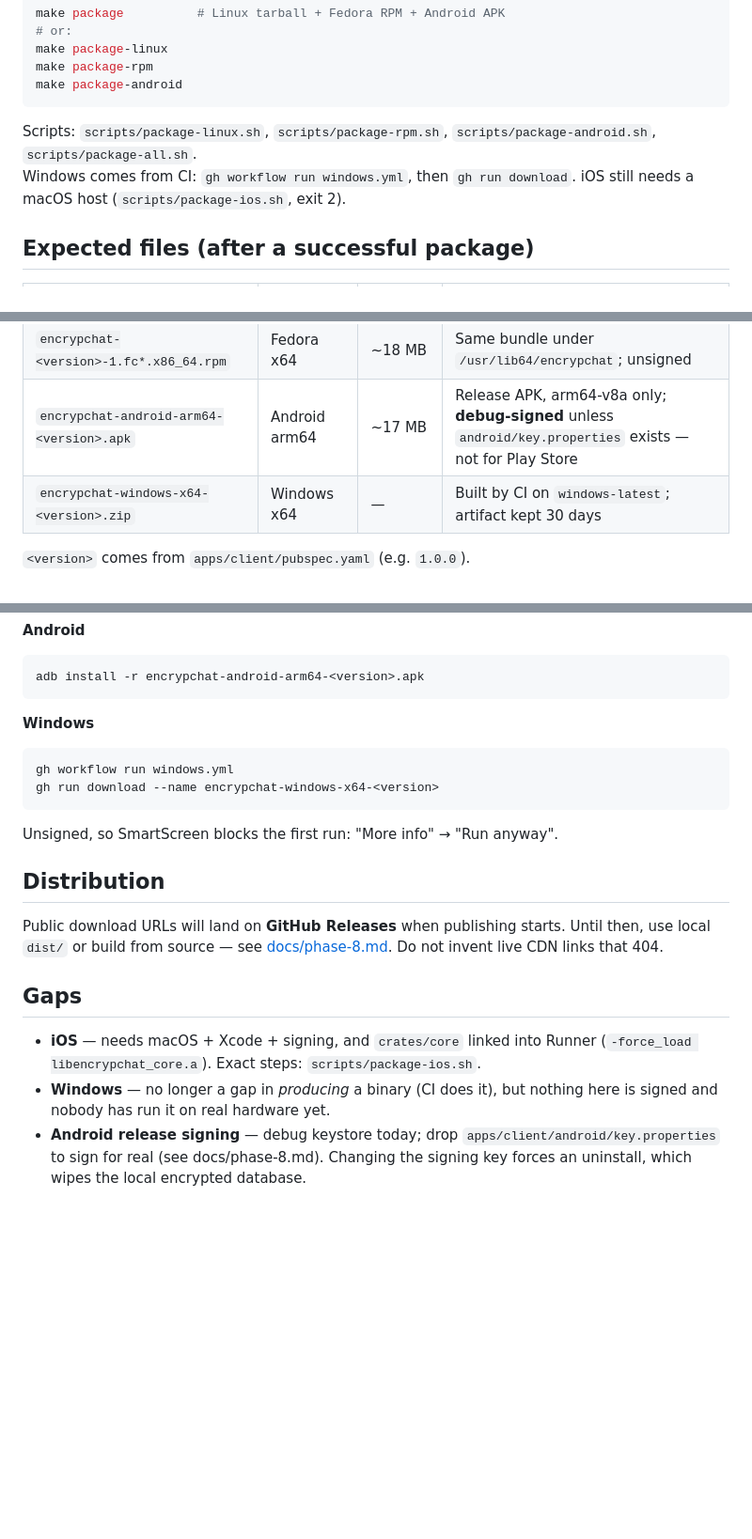
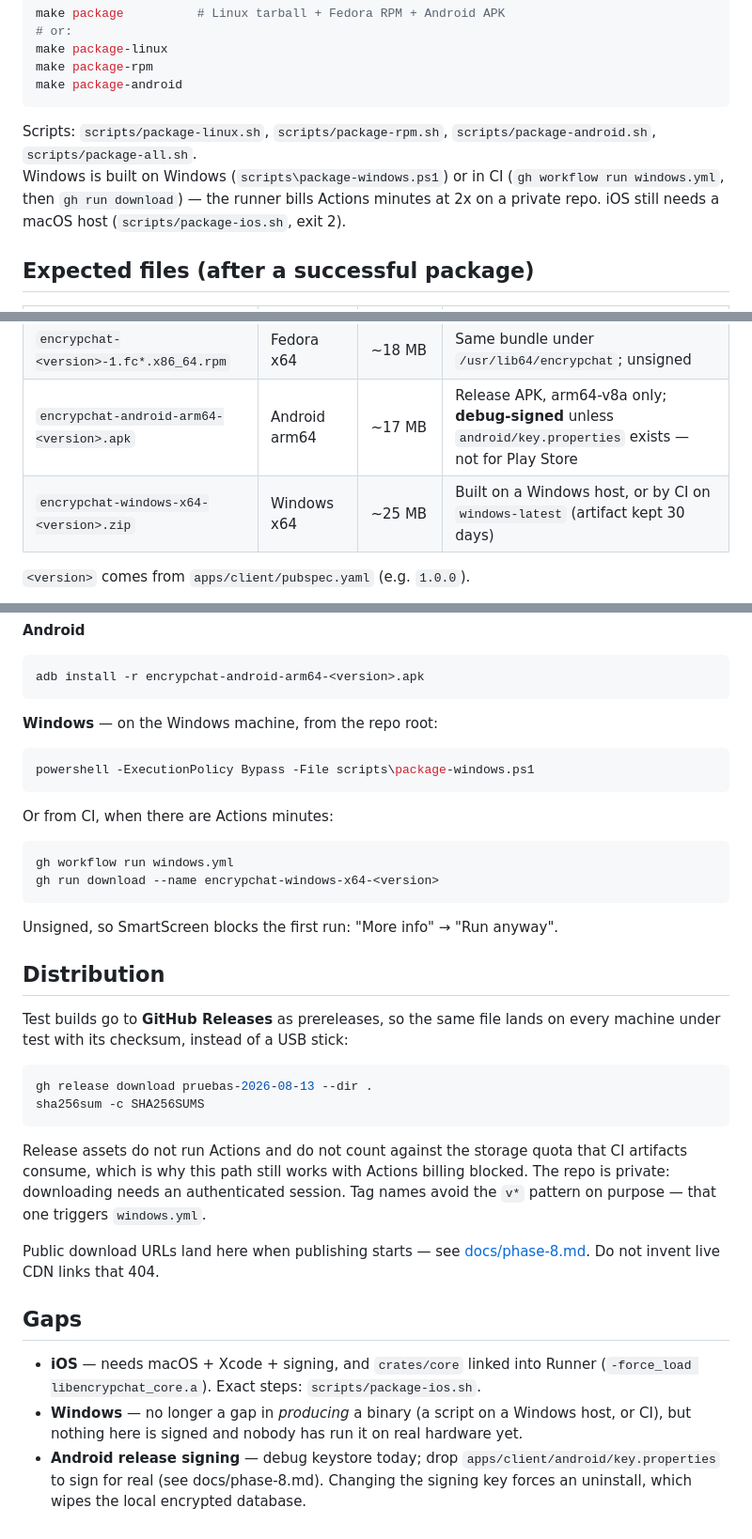
Before and after one commit to fabioherrera/encrypchat, a Markdown page: dist/README.md, 3 parts joined by grey strips. Shown at 94% size. Drawn GitHub-style; blank space fills up the shorter version.

Commit message:
docs: los builds de prueba se reparten por Releases, no por USB
Los adjuntos de un release no corren Actions ni consumen la cuota de
almacenamiento de los artefactos de CI, así que siguen funcionando con la
facturación de Actions bloqueada. Con checksum, que es lo que faltaba para
saber que la máquina de prueba tiene el mismo binario.

Co-authored-by: Cursor <cursoragent@cursor.com>

````diff
--- a/dist/README.md
+++ b/dist/README.md
@@ -15,7 +15,7 @@ make package-android
 ```
 
 Scripts: `scripts/package-linux.sh`, `scripts/package-rpm.sh`, `scripts/package-android.sh`, `scripts/package-all.sh`.
-Windows comes from CI: `gh workflow run windows.yml`, then `gh run download`. iOS still needs a macOS host (`scripts/package-ios.sh`, exit 2).
+Windows is built on Windows (`scripts\package-windows.ps1`) or in CI (`gh workflow run windows.yml`, then `gh run download`) — the runner bills Actions minutes at 2x on a private repo. iOS still needs a macOS host (`scripts/package-ios.sh`, exit 2).
 
 ## Expected files (after a successful package)
 
@@ -24,7 +24,7 @@ Windows comes from CI: `gh workflow run windows.yml`, then `gh run download`. iO
 | `encrypchat-linux-x64-<version>.tar.gz` | Linux x64 | ~21 MB | Portable Flutter bundle + `install.sh`; libs stripped |
 | `encrypchat-<version>-1.fc*.x86_64.rpm` | Fedora x64 | ~18 MB | Same bundle under `/usr/lib64/encrypchat`; unsigned |
 | `encrypchat-android-arm64-<version>.apk` | Android arm64 | ~17 MB | Release APK, arm64-v8a only; **debug-signed** unless `android/key.properties` exists — not for Play Store |
-| `encrypchat-windows-x64-<version>.zip` | Windows x64 | — | Built by CI on `windows-latest`; artifact kept 30 days |
+| `encrypchat-windows-x64-<version>.zip` | Windows x64 | ~25 MB | Built on a Windows host, or by CI on `windows-latest` (artifact kept 30 days) |
 
 `<version>` comes from `apps/client/pubspec.yaml` (e.g. `1.0.0`).
 
@@ -65,7 +65,13 @@ encrypted database, and only the in-app identity delete removes it.
 adb install -r encrypchat-android-arm64-<version>.apk
 ```
 
-**Windows**
+**Windows** — on the Windows machine, from the repo root:
+
+```powershell
+powershell -ExecutionPolicy Bypass -File scripts\package-windows.ps1
+```
+
+Or from CI, when there are Actions minutes:
 
 ```bash
 gh workflow run windows.yml
@@ -76,14 +82,30 @@ Unsigned, so SmartScreen blocks the first run: "More info" → "Run anyway".
 
 ## Distribution
 
-Public download URLs will land on **GitHub Releases** when publishing starts. Until then, use local `dist/` or build from source — see [docs/phase-8.md](../docs/phase-8.md). Do not invent live CDN links that 404.
+Test builds go to **GitHub Releases** as prereleases, so the same file lands on
+every machine under test with its checksum, instead of a USB stick:
+
+```bash
+gh release download pruebas-2026-08-13 --dir .
+sha256sum -c SHA256SUMS
+```
+
+Release assets do not run Actions and do not count against the storage quota
+that CI artifacts consume, which is why this path still works with Actions
+billing blocked. The repo is private: downloading needs an authenticated
+session. Tag names avoid the `v*` pattern on purpose — that one triggers
+`windows.yml`.
+
+Public download URLs land here when publishing starts — see
+[docs/phase-8.md](../docs/phase-8.md). Do not invent live CDN links that 404.
 
 ## Gaps
 
 - **iOS** — needs macOS + Xcode + signing, and `crates/core` linked into Runner
   (`-force_load libencrypchat_core.a`). Exact steps: `scripts/package-ios.sh`.
-- **Windows** — no longer a gap in *producing* a binary (CI does it), but nothing
-  here is signed and nobody has run it on real hardware yet.
+- **Windows** — no longer a gap in *producing* a binary (a script on a Windows
+  host, or CI), but nothing here is signed and nobody has run it on real
+  hardware yet.
 - **Android release signing** — debug keystore today; drop
   `apps/client/android/key.properties` to sign for real (see docs/phase-8.md).
   Changing the signing key forces an uninstall, which wipes the local encrypted
````
